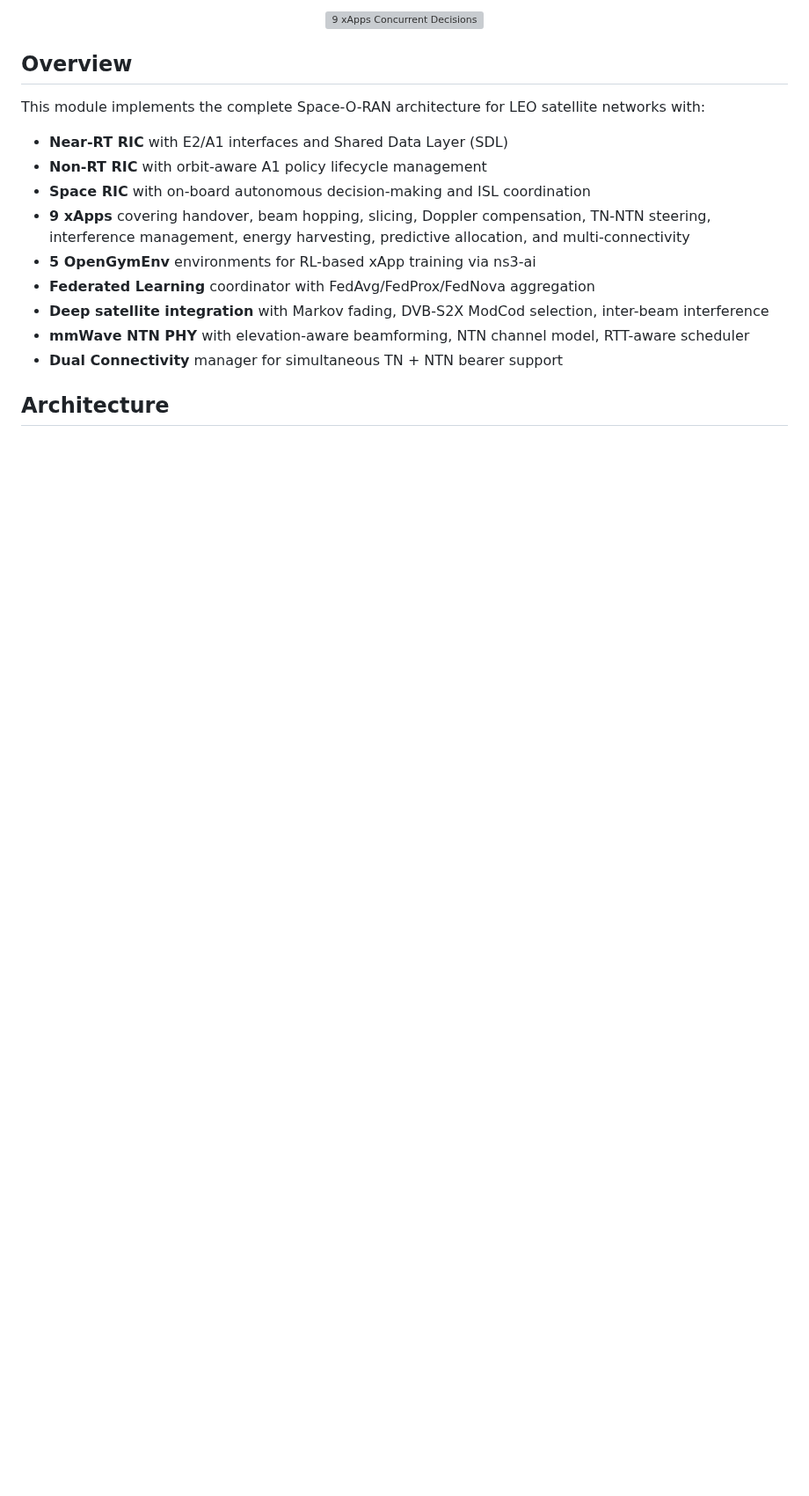
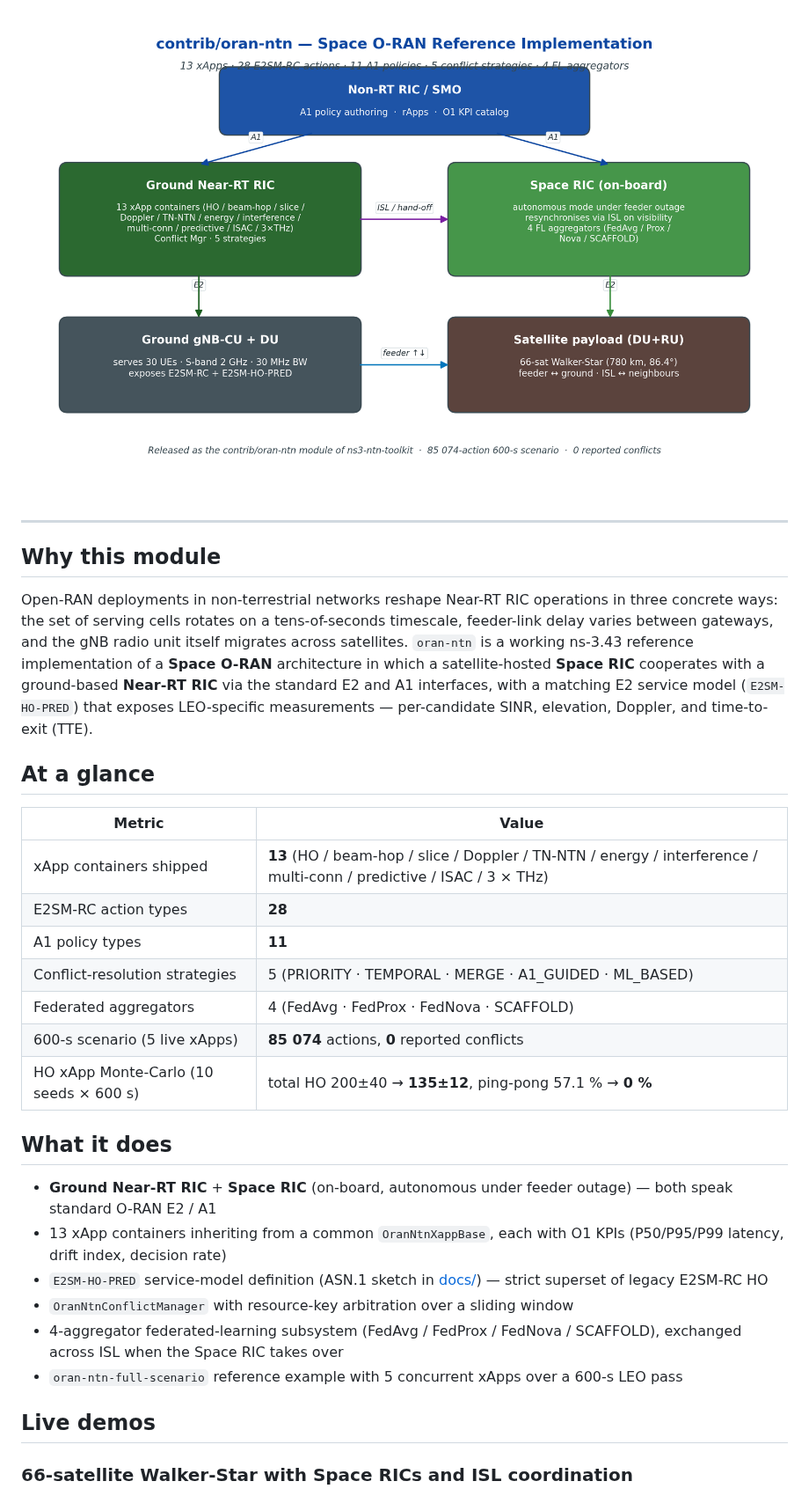
Before and after one commit to Muhammaduazir69/oran-ntn, a Markdown page: README.md, the part around one of its changes. Shown at 88% size. GitHub-like rendering; pictures changed too: docs/architecture.png (added); blank space fills up the shorter version; grey boxes are pictures that could not be loaded.

Commit message:
Refresh README to consistent template; add architecture + 2 demo GIFs; extract install steps to INSTALL.md

```diff
--- a/README.md
+++ b/README.md
@@ -7,23 +11,38 @@ A comprehensive O-RAN (Open RAN) Non-Terrestrial Network (NTN) simulation module
 </p>
 
 <p align="center">
-  <img src="visualization/oran_ntn_xapp_decisions.gif" alt="9 xApps Concurrent Decisions" width="800"/>
+  <img src="docs/architecture.png" alt="oran-ntn architecture" width="900"/>
 </p>
 
-## Overview
+---
 
-This module implements the complete Space-O-RAN architecture for LEO satellite networks with:
+## Why this module
 
-- **Near-RT RIC** with E2/A1 interfaces and Shared Data Layer (SDL)
-- **Non-RT RIC** with orbit-aware A1 policy lifecycle management
-- **Space RIC** with on-board autonomous decision-making and ISL coordination
-- **9 xApps** covering handover, beam hopping, slicing, Doppler compensation, TN-NTN steering, interference management, energy harvesting, predictive allocation, and multi-connectivity
-- **5 OpenGymEnv** environments for RL-based xApp training via ns3-ai
-- **Federated Learning** coordinator with FedAvg/FedProx/FedNova aggregation
-- **Deep satellite integration** with Markov fading, DVB-S2X ModCod selection, inter-beam interference
-- **mmWave NTN PHY** with elevation-aware beamforming, NTN channel model, RTT-aware scheduler
-- **Dual Connectivity** manager for simultaneous TN + NTN bearer support
+Open-RAN deployments in non-terrestrial networks reshape Near-RT RIC operations in three concrete ways: the set of serving cells rotates on a tens-of-seconds timescale, feeder-link delay varies between gateways, and the gNB radio unit itself migrates across satellites. `oran-ntn` is a working ns-3.43 reference implementation of a **Space O-RAN** architecture in which a satellite-hosted **Space RIC** cooperates with a ground-based **Near-RT RIC** via the standard E2 and A1 interfaces, with a matching E2 service model (`E2SM-HO-PRED`) that exposes LEO-specific measurements — per-candidate SINR, elevation, Doppler, and time-to-exit (TTE).
 
-## Architecture
+## At a glance
+
+| Metric | Value |
+|---|---|
+| xApp containers shipped | **13** (HO / beam-hop / slice / Doppler / TN-NTN / energy / interference / multi-conn / predictive / ISAC / 3 × THz) |
+| E2SM-RC action types | **28** |
+| A1 policy types | **11** |
+| Conflict-resolution strategies | 5 (PRIORITY · TEMPORAL · MERGE · A1\_GUIDED · ML\_BASED) |
+| Federated aggregators | 4 (FedAvg · FedProx · FedNova · SCAFFOLD) |
+| 600-s scenario (5 live xApps) | **85 074** actions, **0** reported conflicts |
+| HO xApp Monte-Carlo (10 seeds × 600 s) | total HO 200±40 → **135±12**, ping-pong 57.1 % → **0 %** |
+
+## What it does
+
+- **Ground Near-RT RIC** + **Space RIC** (on-board, autonomous under feeder outage) — both speak standard O-RAN E2 / A1
+- 13 xApp containers inheriting from a common `OranNtnXappBase`, each with O1 KPIs (P50/P95/P99 latency, drift index, decision rate)
+- `E2SM-HO-PRED` service-model definition (ASN.1 sketch in [docs/](docs/)) — strict superset of legacy E2SM-RC HO
+- `OranNtnConflictManager` with resource-key arbitration over a sliding window
+- 4-aggregator federated-learning subsystem (FedAvg / FedProx / FedNova / SCAFFOLD), exchanged across ISL when the Space RIC takes over
+- `oran-ntn-full-scenario` reference example with 5 concurrent xApps over a 600-s LEO pass
+
+## Live demos
+
+### 66-satellite Walker-Star with Space RICs and ISL coordination
 
 <p align="center">
```
Also changed, not shown: other parts of README.md (+53 -132 lines), INSTALL.md (added, +161 -0 lines), 2 other files.
